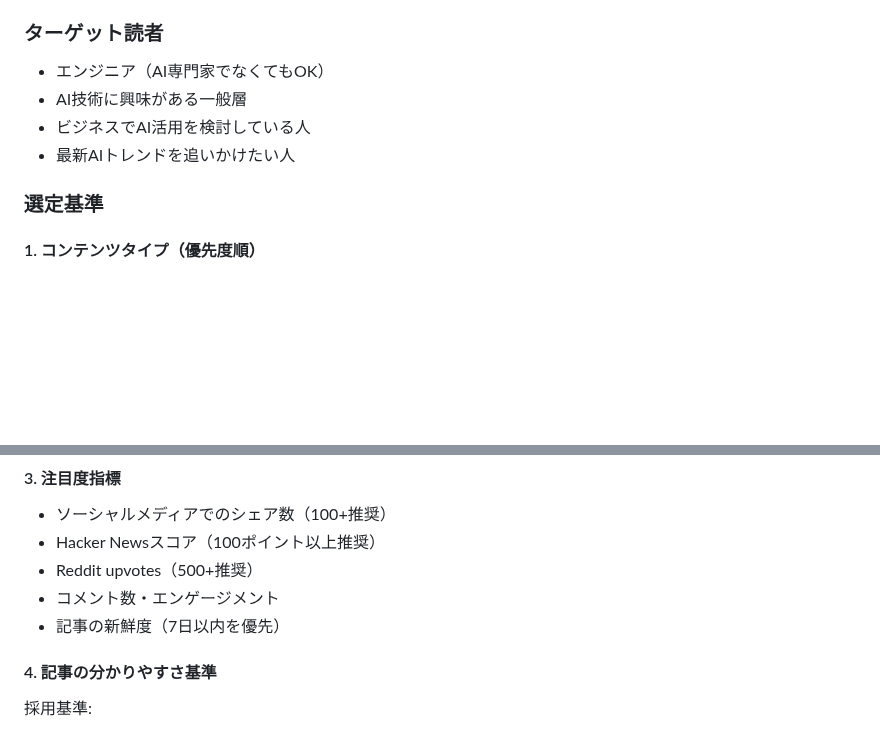
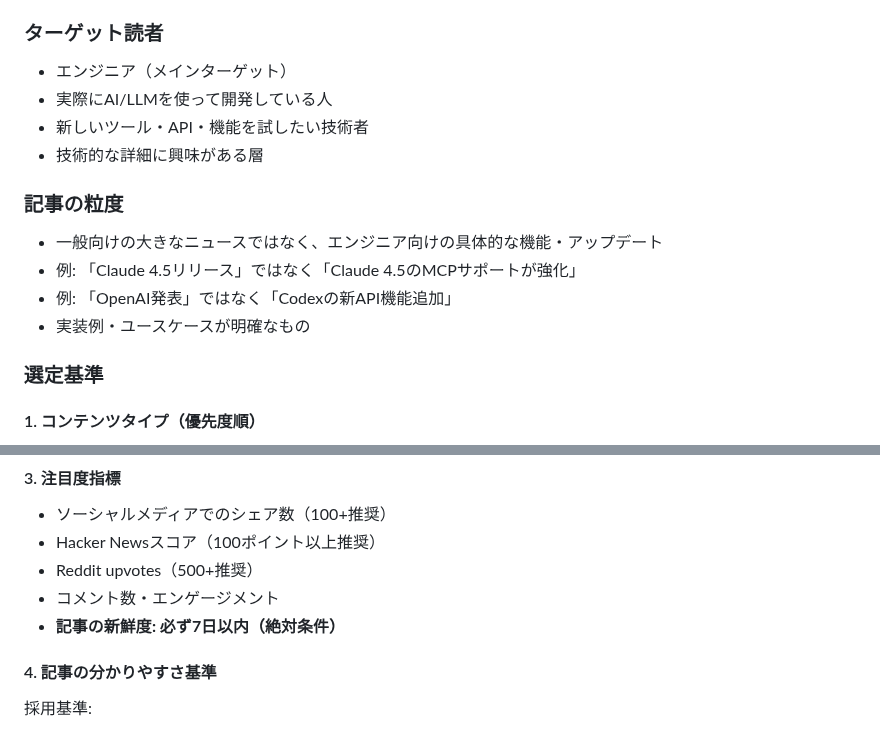
Before and after one commit to Tenormusica2024/zenn-ai-news, a Markdown page: prompts/ZENN_AI_NEWS_RULES.md, 2 parts joined by grey strips. Drawn GitHub-style; blank space fills up the shorter version.

Commit message:
Update target audience: focus on engineers, 7-day freshness, specific feature updates

```diff
--- a/prompts/ZENN_AI_NEWS_RULES.md
+++ b/prompts/ZENN_AI_NEWS_RULES.md
@@ -14,10 +14,16 @@
 - 注目度が高く、話題性のある記事を優先的に選定
 
 ### ターゲット読者
-- エンジニア（AI専門家でなくてもOK）
-- AI技術に興味がある一般層
-- ビジネスでAI活用を検討している人
-- 最新AIトレンドを追いかけたい人
+- エンジニア（メインターゲット）
+- 実際にAI/LLMを使って開発している人
+- 新しいツール・API・機能を試したい技術者
+- 技術的な詳細に興味がある層
+
+### 記事の粒度
+- 一般向けの大きなニュースではなく、エンジニア向けの具体的な機能・アップデート
+- 例: 「Claude 4.5リリース」ではなく「Claude 4.5のMCPサポートが強化」
+- 例: 「OpenAI発表」ではなく「Codexの新API機能追加」
+- 実装例・ユースケースが明確なもの
 
 ### 選定基準
 
@@ -51,7 +57,7 @@ Tier 3（補足）:
 - Hacker Newsスコア（100ポイント以上推奨）
 - Reddit upvotes（500+推奨）
 - コメント数・エンゲージメント
-- 記事の新鮮度（7日以内を優先）
+- **記事の新鮮度: 必ず7日以内（絶対条件）**
 
 #### 4. 記事の分かりやすさ基準
 採用基準:
```
